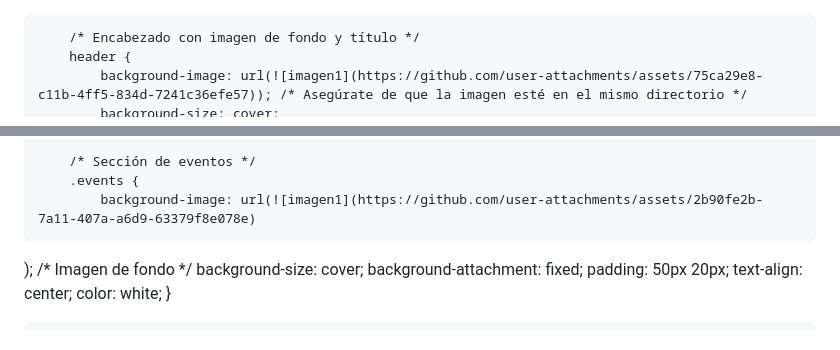
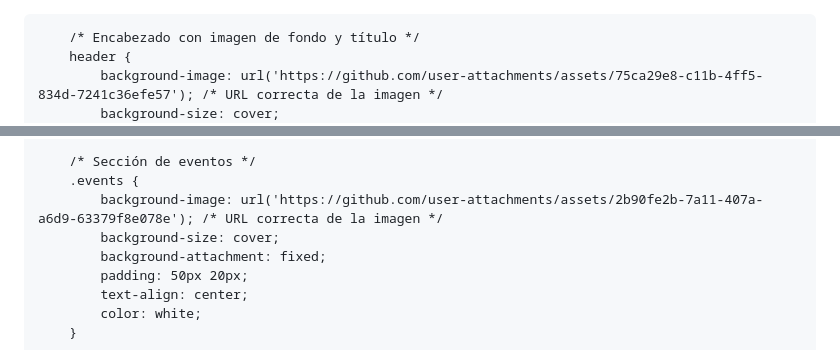
Before and after one commit to FatimaHurt/RunGirl, a Markdown page: README.md, 2 parts joined by grey strips. Drawn GitHub-style.

Commit message:
pagina 3.0

```diff
--- a/README.md
+++ b/README.md
@@ -1,3 +1,4 @@
+<!DOCTYPE html>
 <html lang="es">
 <head>
     <meta charset="UTF-8">
@@ -7,14 +8,14 @@
     <style>
         body {
             margin: 0;
-            font-family: 'Anton'; /* Fuente divertida */
+            font-family: 'Anton', sans-serif; /* Fuente divertida */
             color: white;
             background-color: #FF89BB; /* Fondo general */
         }
 
         /* Encabezado con imagen de fondo y título */
         header {
-            background-image: url(![imagen1](https://github.com/user-attachments/assets/75ca29e8-c11b-4ff5-834d-7241c36efe57)); /* Asegúrate de que la imagen esté en el mismo directorio */
+            background-image: url('https://github.com/user-attachments/assets/75ca29e8-c11b-4ff5-834d-7241c36efe57'); /* URL correcta de la imagen */
             background-size: cover;
             background-position: center;
             height: 100vh; /* Ocupa toda la altura de la ventana */
@@ -85,8 +86,7 @@
 
         /* Sección de eventos */
         .events {
-            background-image: url(![imagen1](https://github.com/user-attachments/assets/2b90fe2b-7a11-407a-a6d9-63379f8e078e)
-); /* Imagen de fondo */
+            background-image: url('https://github.com/user-attachments/assets/2b90fe2b-7a11-407a-a6d9-63379f8e078e'); /* URL correcta de la imagen */
             background-size: cover;
             background-attachment: fixed;
             padding: 50px 20px;
```
Also changed, not shown: other parts of README.md (+4 -0 lines).
